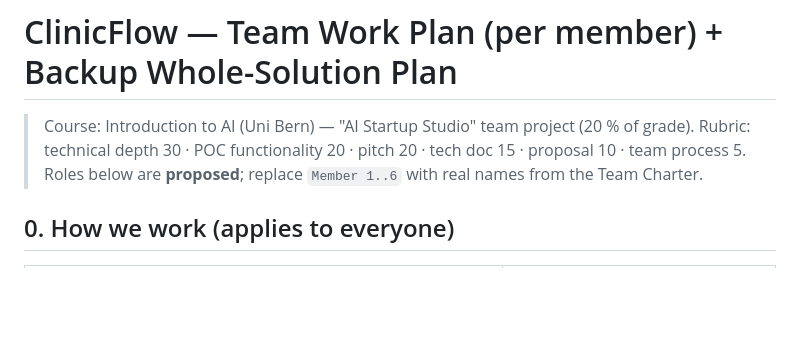
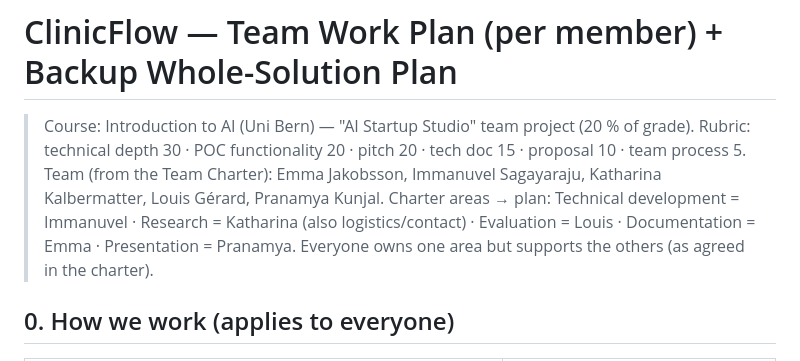
Before and after one commit to immanuvelprathap/ClinicFlow, a Markdown page: TEAM_PLAN.md, the part around one of its changes. Rendered like a GitHub page; blank space fills up the shorter version.

```diff
--- a/TEAM_PLAN.md
+++ b/TEAM_PLAN.md
@@ -2,7 +2,9 @@
 
 > Course: Introduction to AI (Uni Bern) — "AI Startup Studio" team project (20 % of grade).
 > Rubric: technical depth 30 · POC functionality 20 · pitch 20 · tech doc 15 · proposal 10 · team process 5.
-> Roles below are **proposed**; replace `Member 1..6` with real names from the Team Charter.
+> Team (from the Team Charter): Emma Jakobsson, Immanuvel Sagayaraju, Katharina Kalbermatter, Louis Gérard, Pranamya Kunjal.
+> Charter areas → plan: Technical development = Immanuvel · Research = Katharina (also logistics/contact) · Evaluation = Louis · Documentation = Emma · Presentation = Pranamya.
+> Everyone owns one area but supports the others (as agreed in the charter).
 
 ## 0. How we work (applies to everyone)
 
```
Also changed, not shown: other parts of TEAM_PLAN.md (+45 -54 lines).
